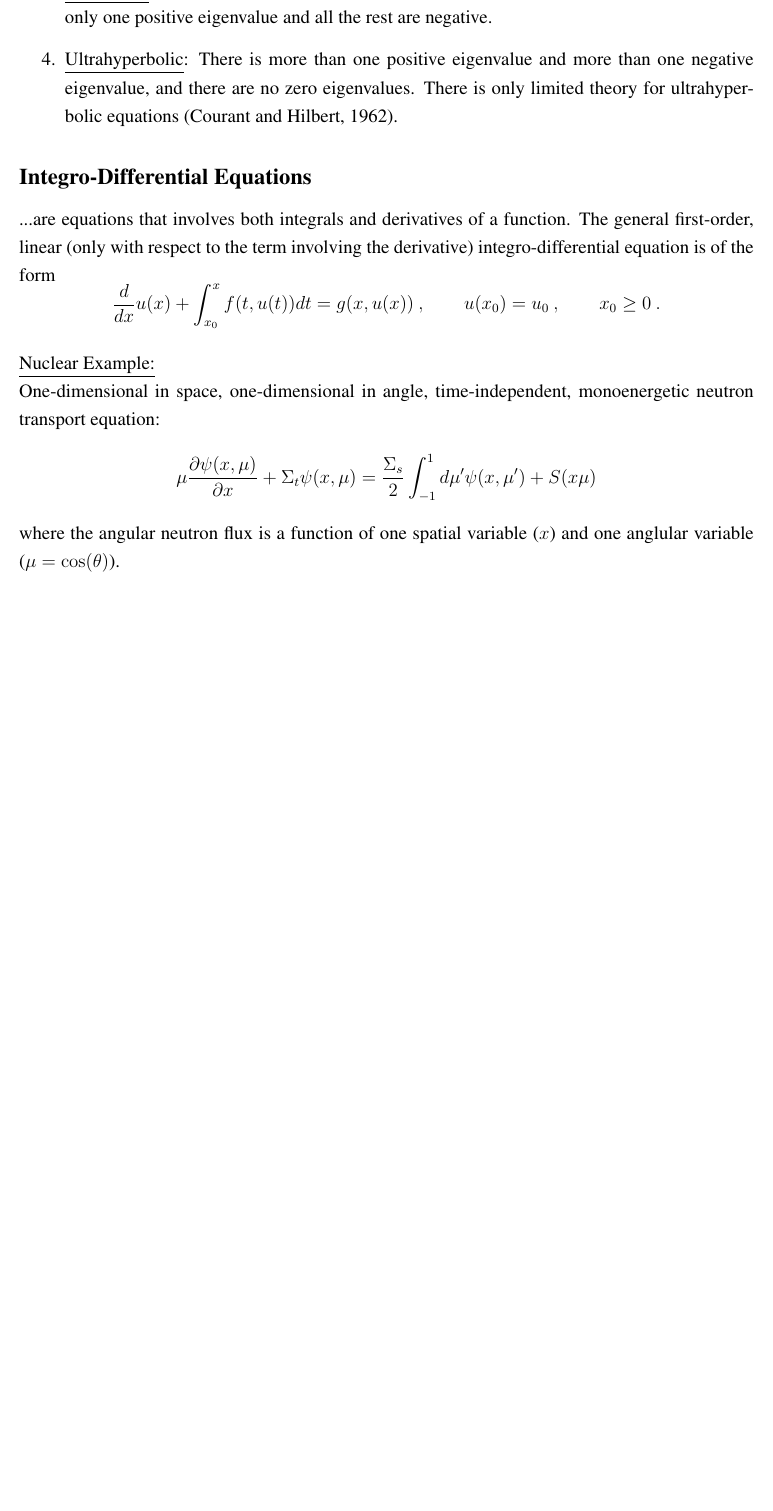
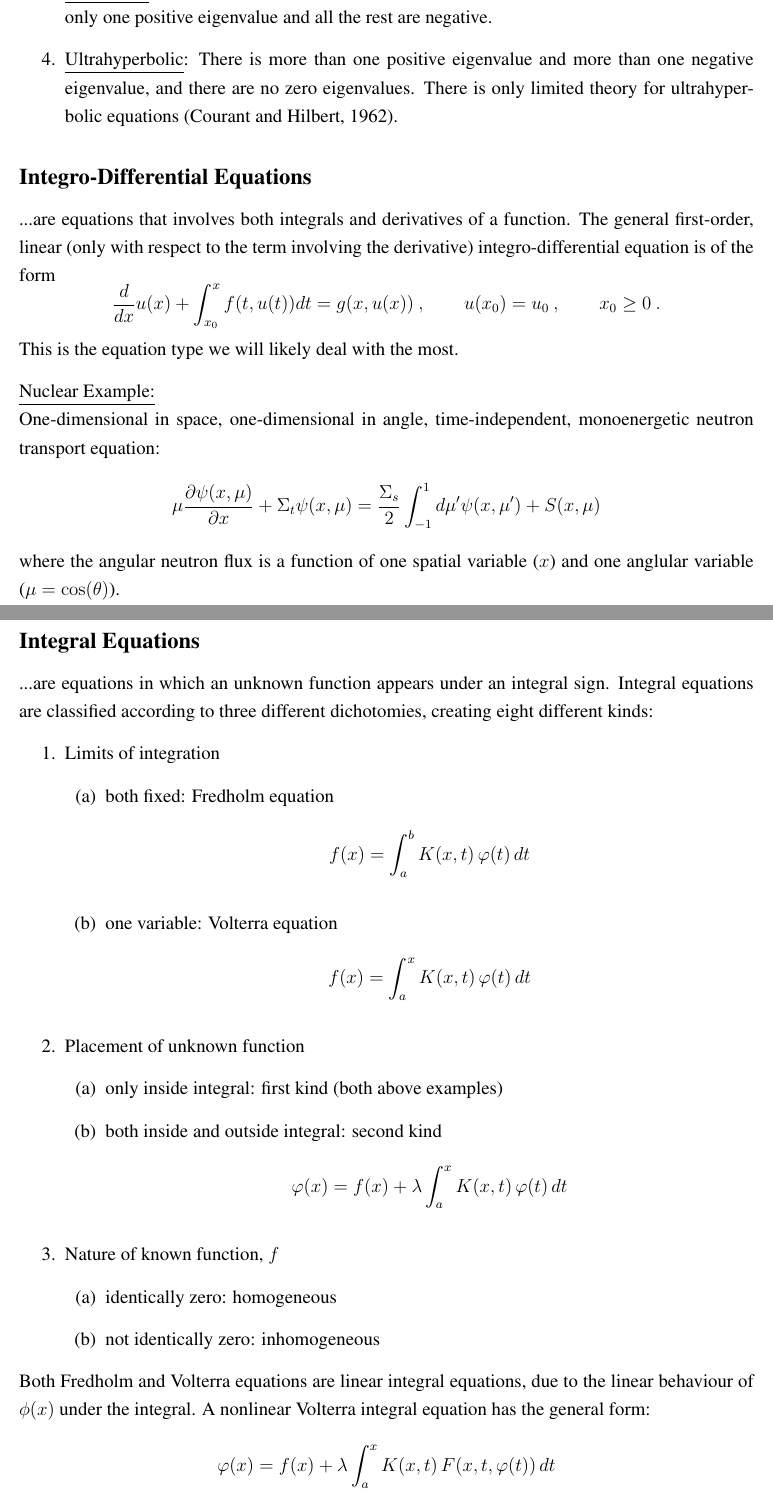
Before and after one commit to rachelslaybaugh/NE255, a LaTeX document (02-te/02-equations.tex): part of page 5 of 5 before the commit and two parts of pages 5 and 6 of 7 after it, the two joined at a grey line, cut so that both start at the same text, the shorter picture padded with empty space. Compiled offline with pdfLaTeX.

Commit message:
equations updated and finished.

```diff
--- a/02-te/02-equations.tex
+++ b/02-te/02-equations.tex
@@ -33,6 +33,14 @@
 \newcommand{\nth}{n\ensuremath{^{\text{th}}} }
 \newcommand{\ve}[1]{\ensuremath{\mathbf{#1}}}
 \newcommand{\Macro}{\ensuremath{\Sigma}}
+\newcommand{\rvec}{\ensuremath{\vec{r}}}
+\newcommand{\vecr}{\ensuremath{\vec{r}}}
+\newcommand{\omvec}{\ensuremath{\hat{\Omega}}}
+\newcommand{\vOmega}{\ensuremath{\hat{\Omega}}}
+\newcommand{\sigs}{\ensuremath{\Sigma_s(\rvec,E'\rightarrow E,\omvec'\rightarrow\omvec)}}
+\newcommand{\el}{\ensuremath{\ell}}
+\newcommand{\sigso}{\ensuremath{\Sigma_{s,0}}}
+\newcommand{\sigsi}{\ensuremath{\Sigma_{s,1}}}
 
 %---------------------------------------------------------------------------
 \begin{document}
@@ -415,12 +423,43 @@ The general first-order, linear (only with respect to the term involving the der
 \[
 \frac{d}{dx}u(x) + \int_{x_0}^{x} f(t,u(t)) dt = g(x,u(x))\:, \qquad u(x_0) = u_0 \:, \qquad x_0 \geq 0\:.
 \]
+This is the equation type we will likely deal with the most.
 
 \underline{Nuclear Example:}\\
 One-dimensional in space, one-dimensional in angle, time-independent, monoenergetic neutron transport equation:
 \[
-\mu \frac{\partial \psi(x,\mu)}{\partial x} + \Sigma_t \psi(x,\mu) = \frac{\Sigma_s}{2}\int_{-1}^{1} d\mu' \psi(x,\mu') + S(x\mu)
+\mu \frac{\partial \psi(x,\mu)}{\partial x} + \Sigma_t \psi(x,\mu) = \frac{\Sigma_s}{2}\int_{-1}^{1} d\mu' \psi(x,\mu') + S(x, \mu)
 \]
 where the angular neutron flux is a function of one spatial variable ($x$) and one anglular variable ($\mu = \cos(\theta)$).
 
+%%-------------------------------------------------------------
+%%-------------------------------------------------------------
+\subsection*{Integral Equations}
+...are equations in which an unknown function appears under an integral sign.
+%https://en.wikipedia.org/wiki/Integral_equation
+Integral equations are classified according to three different dichotomies, creating eight different kinds:
+\begin{enumerate}
+\item Limits of integration
+  \begin{enumerate}
+  \item both fixed: Fredholm equation
+    \[f(x)=\int _{a}^{b}K(x,t)\,\varphi (t)\,dt\]
+  \item one variable: Volterra equation
+    \[f(x)=\int _{a}^{x}K(x,t)\,\varphi (t)\,dt\]
+  \end{enumerate}
 
+\item Placement of unknown function
+  \begin{enumerate}
+  \item only inside integral: first kind (both above examples)
+  \item both inside and outside integral: second kind
+    \[\varphi (x)=f(x)+\lambda \int _{a}^{x}K(x,t)\,\varphi (t)\,dt\]
+  \end{enumerate}
+
+\item Nature of known function, $f$
+  \begin{enumerate}
+  \item identically zero: homogeneous
+  \item not identically zero: inhomogeneous
+  \end{enumerate}
+\end{enumerate}
+Both Fredholm and Volterra equations are linear integral equations, due to the linear behaviour of $\phi(x)$ under the integral.
+A nonlinear Volterra integral equation has the general form:
+\[ \varphi (x)=f(x)+\lambda \int _{a}^{x}K(x,t)\,F(x,t,\varphi (t))\,dt\]
```
Also changed, not shown: 02-te/02-equations.pdf (added), 02-te/02-equations.tex (8 more changed lines).
